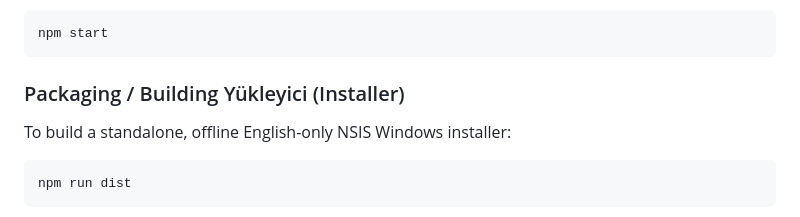
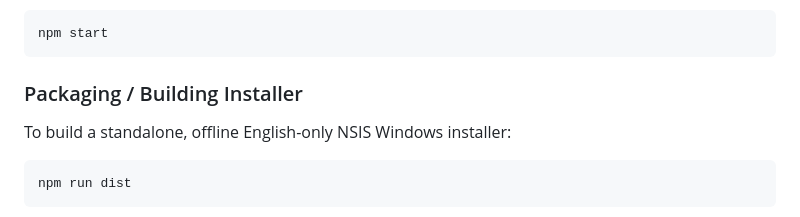
Before and after one commit to ertandev/Game-Time-Tracker, a Markdown page: README.md, the part around one of its changes. Drawn GitHub-style.

````diff
--- a/README.md
+++ b/README.md
@@ -67,7 +67,7 @@ Start the development server:
 npm start
 ```
 
-### Packaging / Building Yükleyici (Installer)
+### Packaging / Building Installer
 
 To build a standalone, offline English-only NSIS Windows installer:
 ```bash
````
Also changed, not shown: other parts of README.md (+20 -20 lines).
